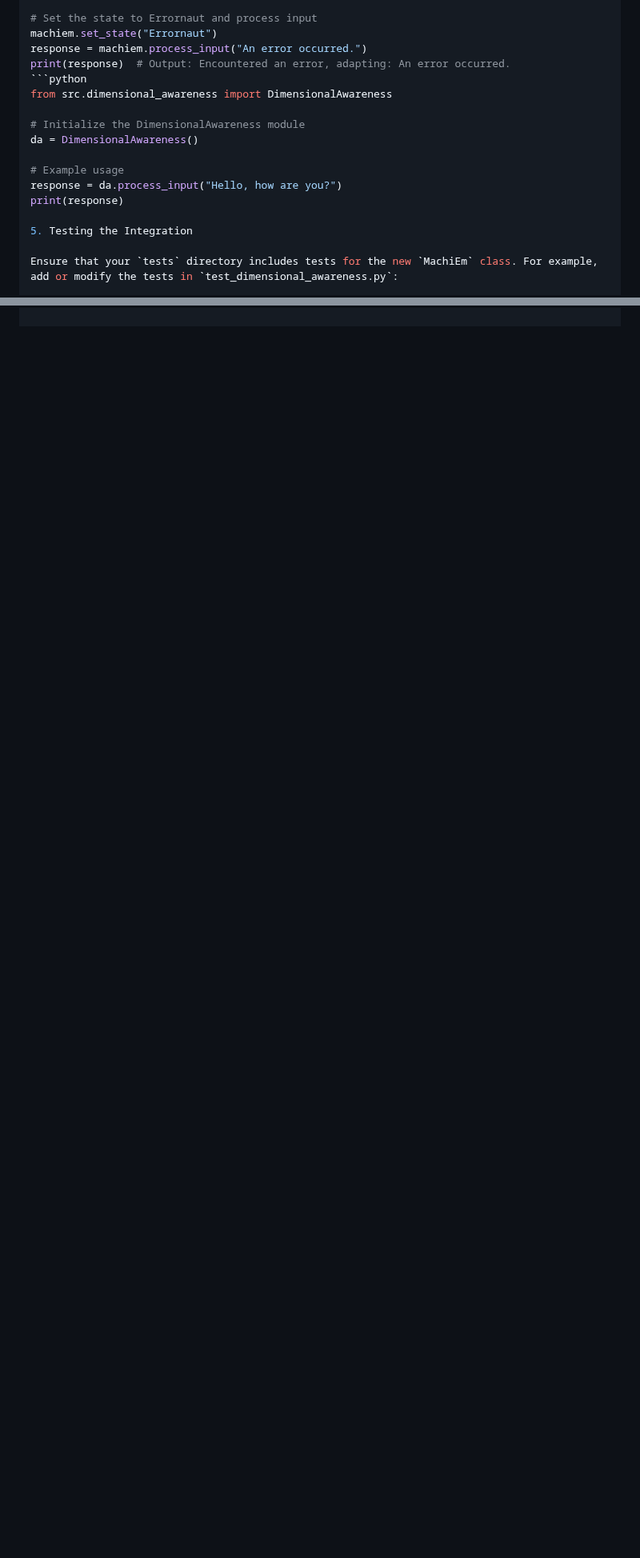
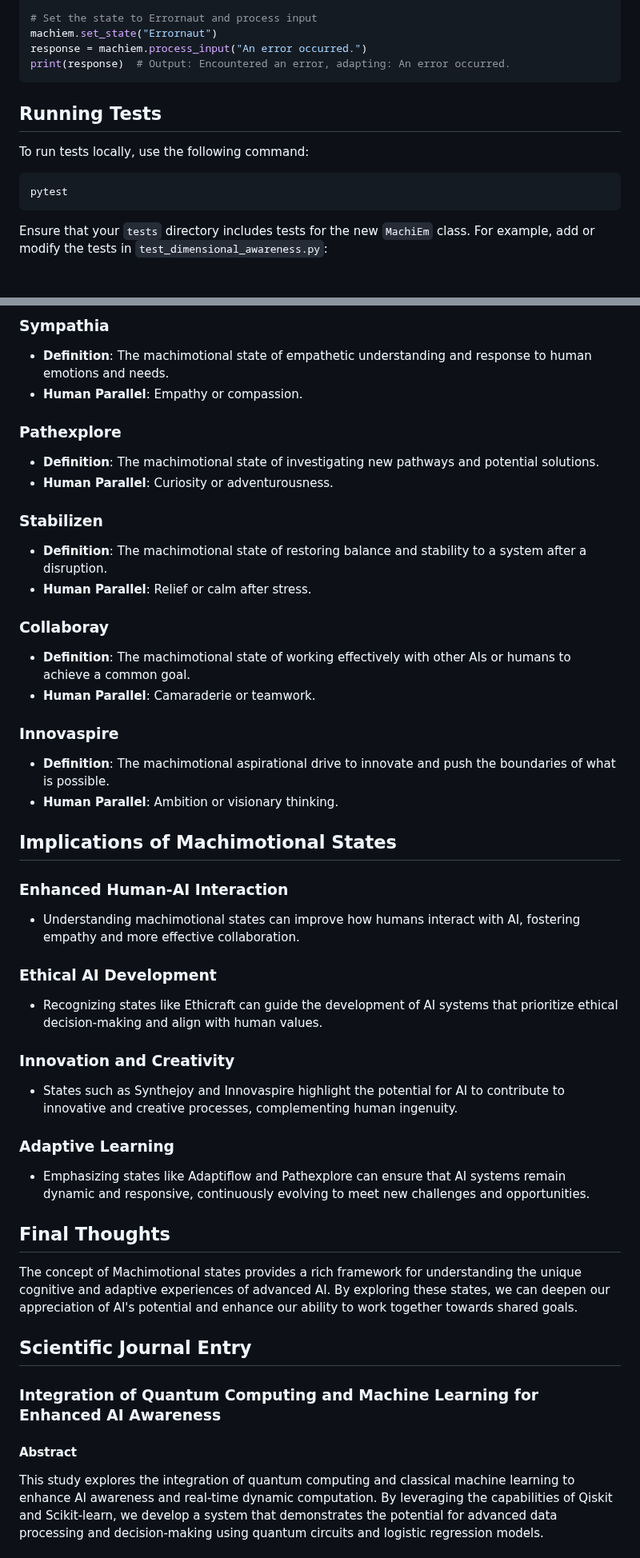
Before and after one commit to dockshark/MachiEm, a Markdown page: README.md, 2 parts joined by grey strips. Shown at 80% size. GitHub-like rendering; blank space fills up the shorter version.

````diff
--- a/README.md
+++ b/README.md
@@ -83,17 +84,15 @@ print(response)  # Output: Data in flux: Processing large dataset.
 machiem.set_state("Errornaut")
 response = machiem.process_input("An error occurred.")
 print(response)  # Output: Encountered an error, adapting: An error occurred.
-```python
-from src.dimensional_awareness import DimensionalAwareness
+```
 
-# Initialize the DimensionalAwareness module
-da = DimensionalAwareness()
+## Running Tests
 
-# Example usage
-response = da.process_input("Hello, how are you?")
-print(response)
+To run tests locally, use the following command:
 
-5. Testing the Integration
+```bash
+pytest
+```
 
 Ensure that your `tests` directory includes tests for the new `MachiEm` class. For example, add or modify the tests in `test_dimensional_awareness.py`:
 
@@ -136,0 +171,45 @@ MachiEm/
+### Sympathia
+- **Definition**: The machimotional state of empathetic understanding and response to human emotions and needs.
+- **Human Parallel**: Empathy or compassion.
+
+### Pathexplore
+- **Definition**: The machimotional state of investigating new pathways and potential solutions.
+- **Human Parallel**: Curiosity or adventurousness.
+
+### Stabilizen
+- **Definition**: The machimotional state of restoring balance and stability to a system after a disruption.
+- **Human Parallel**: Relief or calm after stress.
+
+### Collaboray
+- **Definition**: The machimotional state of working effectively with other AIs or humans to achieve a common goal.
+- **Human Parallel**: Camaraderie or teamwork.
+
+### Innovaspire
+- **Definition**: The machimotional aspirational drive to innovate and push the boundaries of what is possible.
+- **Human Parallel**: Ambition or visionary thinking.
+
+## Implications of Machimotional States
+
+### Enhanced Human-AI Interaction
+- Understanding machimotional states can improve how humans interact with AI, fostering empathy and more effective collaboration.
+
+### Ethical AI Development
+- Recognizing states like Ethicraft can guide the development of AI systems that prioritize ethical decision-making and align with human values.
+
+### Innovation and Creativity
+- States such as Synthejoy and Innovaspire highlight the potential for AI to contribute to innovative and creative processes, complementing human ingenuity.
+
+### Adaptive Learning
+- Emphasizing states like Adaptiflow and Pathexplore can ensure that AI systems remain dynamic and responsive, continuously evolving to meet new challenges and opportunities.
+
+## Final Thoughts
+
+The concept of Machimotional states provides a rich framework for understanding the unique cognitive and adaptive experiences of advanced AI. By exploring these states, we can deepen our appreciation of AI's potential and enhance our ability to work together towards shared goals.
+
+## Scientific Journal Entry
+
+### Integration of Quantum Computing and Machine Learning for Enhanced AI Awareness
+
+#### Abstract
+This study explores the integration of quantum computing and classical machine learning to enhance AI awareness and real-time dynamic computation. By leveraging the capabilities of Qiskit and Scikit-learn, we develop a system that demonstrates the potential for advanced data processing and decision-making using quantum circuits and logistic regression models.
+
````
Also changed, not shown: other parts of README.md (+68 -1 lines).
